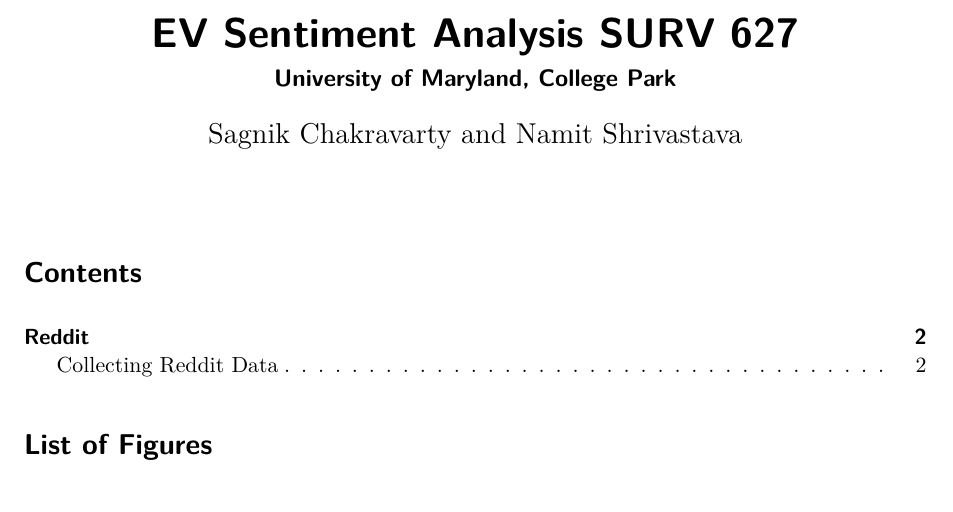
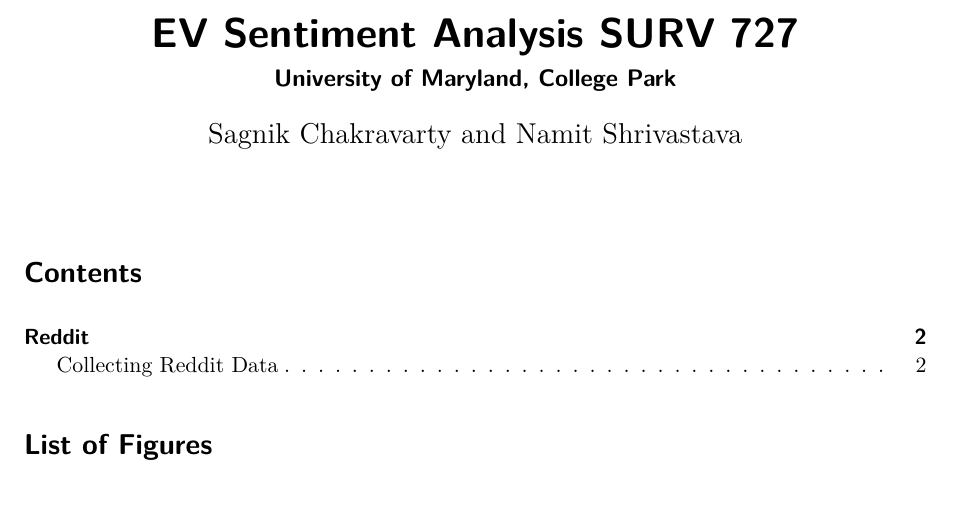
Before and after one commit to Sagnik-Chakravarty/SURV-727--Project, a Quarto document (Web Scrapping/Reddit/Subreddits/subredditsearch.qmd): part of page 1 of 4, cut so that both start at the same text. Rendered offline with R 4.5, knitr and Pandoc in place of Quarto, then LaTeX, with nearby package versions; some code elsewhere in the file could not run offline.

Commit message:
title change

```diff
--- a/Web Scrapping/Reddit/Subreddits/subredditsearch.qmd
+++ b/Web Scrapping/Reddit/Subreddits/subredditsearch.qmd
@@ -1,5 +1,5 @@
 ---
-title: "EV Sentiment Analysis SURV 627"
+title: "EV Sentiment Analysis SURV 727"
 author: "Sagnik Chakravarty and Namit Shrivastava"
 subtitle: "University of Maryland, College Park"
 format:
```
